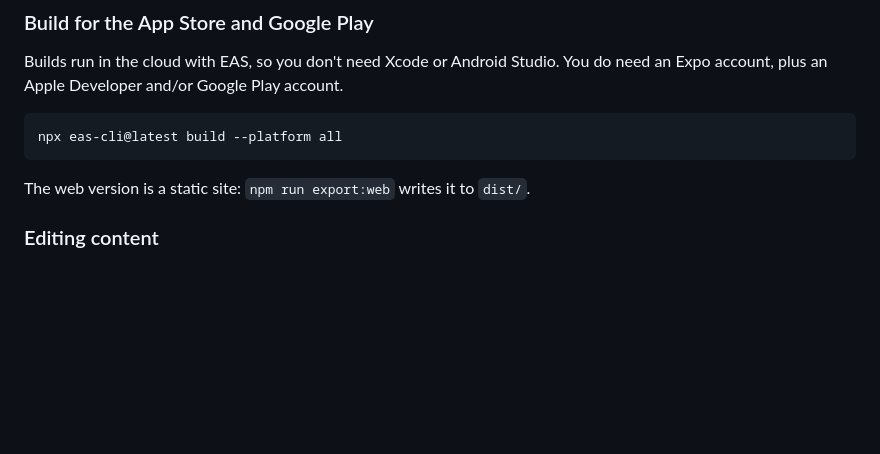
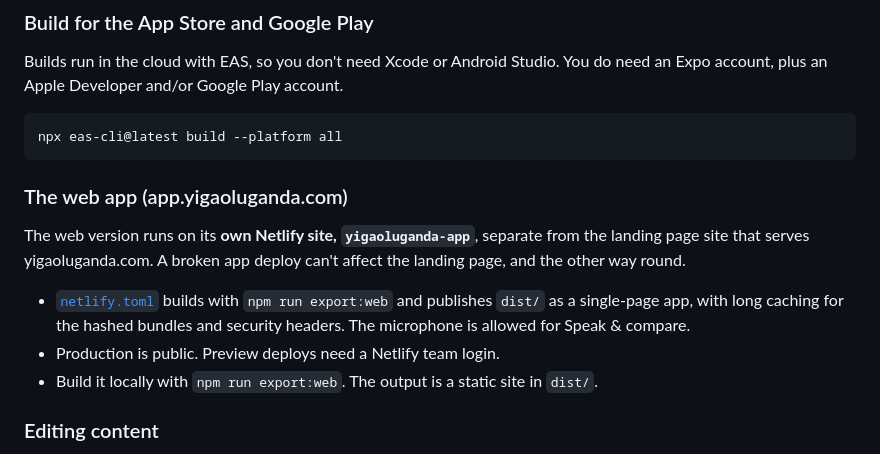
Before and after one commit to cyprinekamoga/yigaoluganda, a Markdown page: README.md, the part around the change. GitHub-like rendering; blank space fills up the shorter version.

Commit message:
Document the separate web app site (yigaoluganda-app)
Co-Authored-By: Claude Opus 5.5 <noreply@anthropic.com>
Claude-Session: https://claude.ai/code/session_01RcUf2rKNTZTGsV2DMPMTBY

````diff
--- a/README.md
+++ b/README.md
@@ -94,7 +94,13 @@ Builds run in the cloud with EAS, so you don't need Xcode or Android Studio. You
 npx eas-cli@latest build --platform all
 ```
 
-The web version is a static site: `npm run export:web` writes it to `dist/`.
+### The web app (app.yigaoluganda.com)
+
+The web version runs on its **own Netlify site, `yigaoluganda-app`**, separate from the landing page site that serves yigaoluganda.com. A broken app deploy can't affect the landing page, and the other way round.
+
+- [`netlify.toml`](netlify.toml) builds with `npm run export:web` and publishes `dist/` as a single-page app, with long caching for the hashed bundles and security headers. The microphone is allowed for Speak & compare.
+- Production is public. Preview deploys need a Netlify team login.
+- Build it locally with `npm run export:web`. The output is a static site in `dist/`.
 
 ### Editing content
 
````
